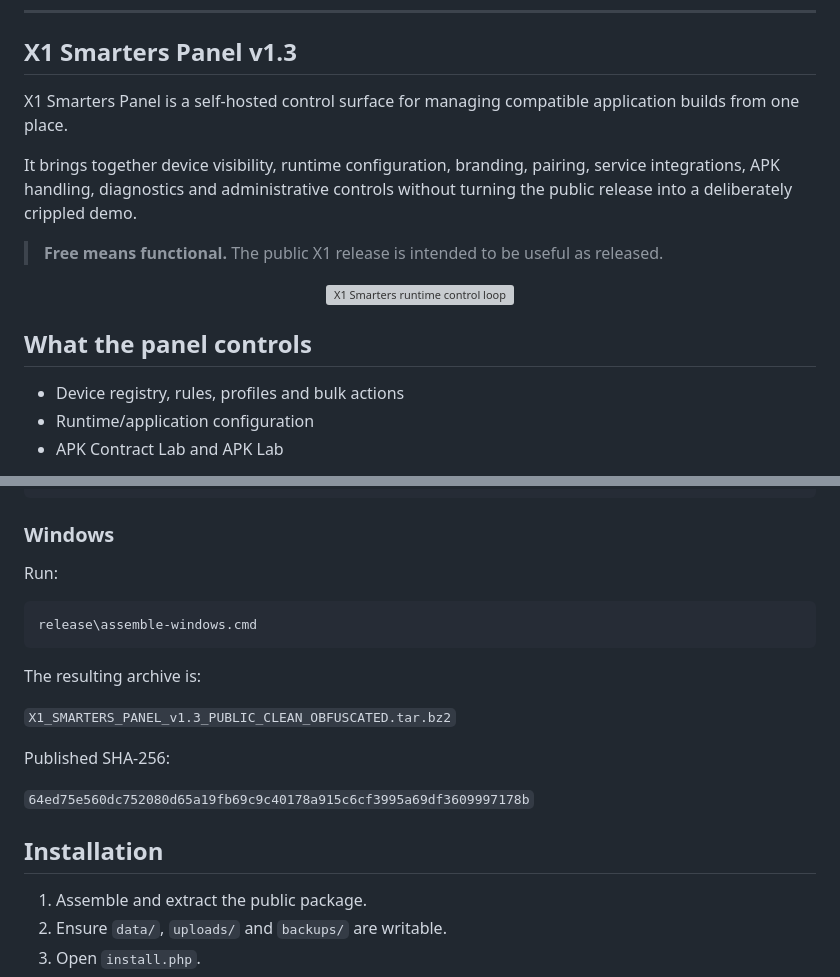
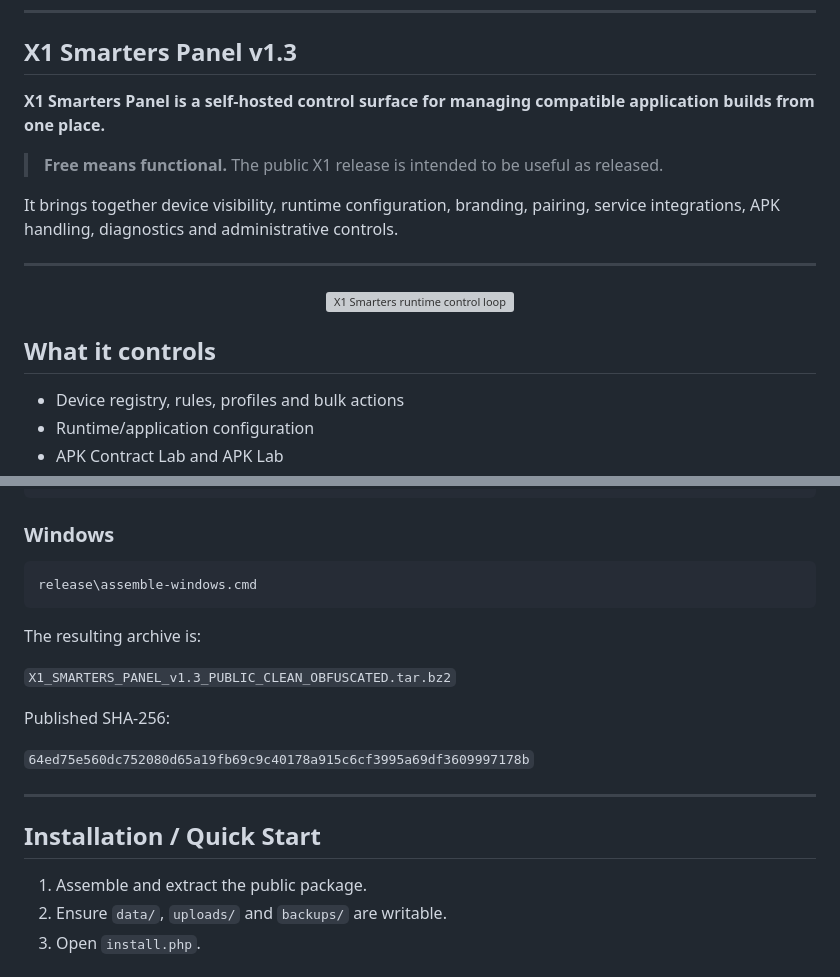
Before and after one commit to x1-dotcom/Smarters-V5, a Markdown page: README.md, 2 parts joined by grey strips. Drawn GitHub-style; grey boxes are pictures that could not be loaded.

````diff
--- a/README.md
+++ b/README.md
@@ -11,18 +21,20 @@
 
 ## X1 Smarters Panel v1.3
 
-X1 Smarters Panel is a self-hosted control surface for managing compatible application builds from one place.
-
-It brings together device visibility, runtime configuration, branding, pairing, service integrations, APK handling, diagnostics and administrative controls without turning the public release into a deliberately crippled demo.
+**X1 Smarters Panel is a self-hosted control surface for managing compatible application builds from one place.**
 
 > **Free means functional.**
 > The public X1 release is intended to be useful as released.
+
+It brings together device visibility, runtime configuration, branding, pairing, service integrations, APK handling, diagnostics and administrative controls.
+
+---
 
 <p align="center">
   <img src="./assets/x1-smarters-flow.svg" alt="X1 Smarters runtime control loop" width="100%" />
 </p>
 
-## What the panel controls
+## What it controls
 
 - Device registry, rules, profiles and bulk actions
 - Runtime/application configuration
@@ -95,8 +113,6 @@ chmod +x assemble-linux-macos.sh
 
 ### Windows
 
-Run:
-
 ```text
 release\assemble-windows.cmd
 ```
@@ -109,7 +125,9 @@ Published SHA-256:
 
 `64ed75e560dc752080d65a19fb69c9c40178a915c6cf3995a69df3609997178b`
 
-## Installation
+---
+
+## Installation / Quick Start
 
 1. Assemble and extract the public package.
 2. Ensure `data/`, `uploads/` and `backups/` are writable.
````
Also changed, not shown: other parts of README.md (+42 -24 lines).
